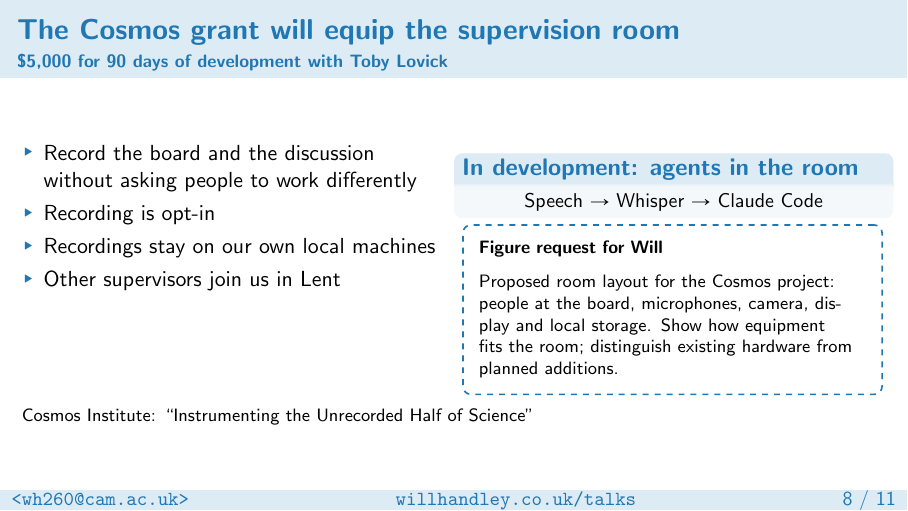
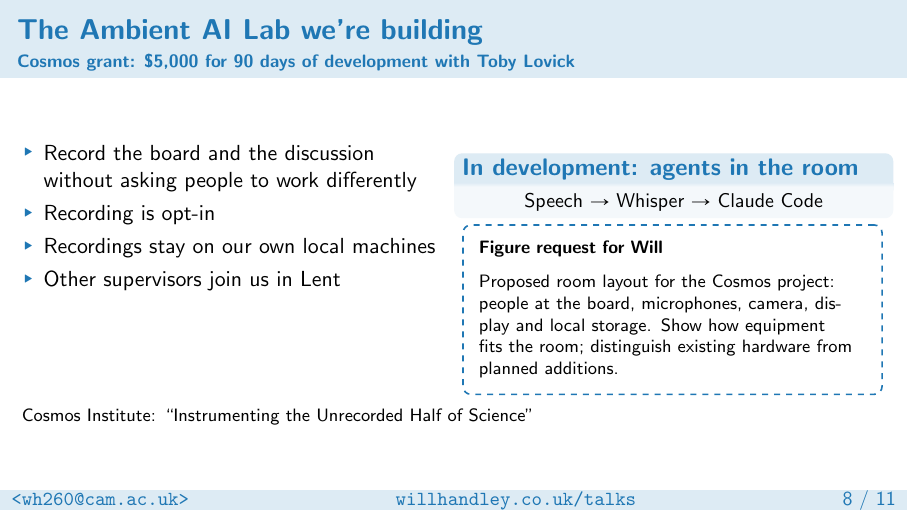
Before and after one commit to williamjameshandley/talks, LaTeX slides (will_handley.tex): page 9 of 12. Compiled offline with pdfLaTeX.

Commit message:
Name the future Ambient AI Lab in its frame heading

```diff
--- a/will_handley.tex
+++ b/will_handley.tex
@@ -303,8 +303,8 @@
     {\footnotesize Code from our 2025 work: \github{handley-lab/mcp-handley-lab}}
 \end{frame}
 
-\begin{frame}{The Cosmos grant will equip the supervision room}
-    \framesubtitle{\$5,000 for 90 days of development with Toby Lovick}
+\begin{frame}{The Ambient AI Lab we're building}
+    \framesubtitle{Cosmos grant: \$5,000 for 90 days of development with Toby Lovick}
     \begin{columns}[T,onlytextwidth]
         \begin{column}{0.49\textwidth}
             \begin{itemize}
```
